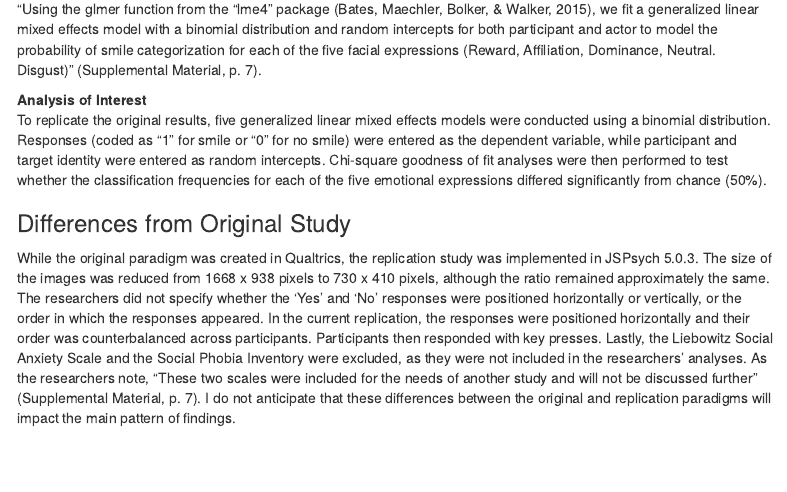
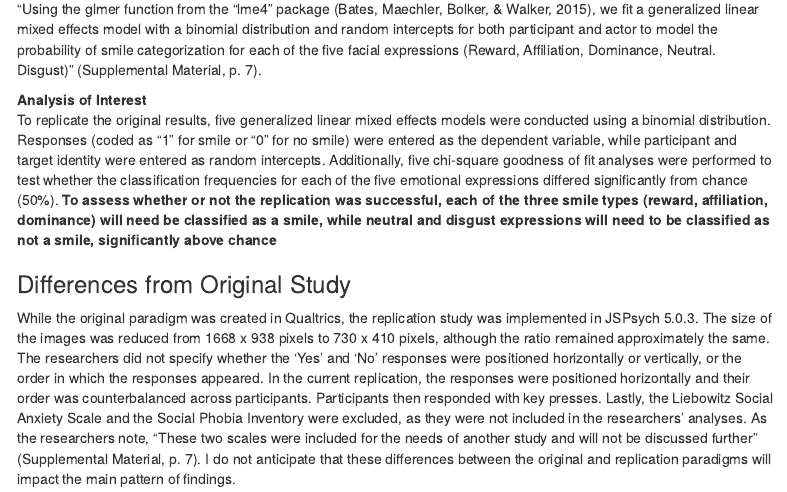
Before and after one commit to psych251/rychlowska2017, an R Markdown document (ReplicationReport_PilotA.Rmd): the page in a window 1100 px wide, from 1750 px down. Rendered offline with R 4.5, knitr and Pandoc, with nearby package versions; menus at the side of the page are left out.

Commit message:
revised analysis of interest

```diff
--- a/ReplicationReport_PilotA.Rmd
+++ b/ReplicationReport_PilotA.Rmd
@@ -55,7 +55,7 @@ The researchers performed their analyses in R.
 "Using the glmer function from the “lme4” package (Bates, Maechler, Bolker, & Walker, 2015), we fit a generalized linear mixed effects model with a binomial distribution and random intercepts for both participant and actor to model the probability of smile categorization for each of the five facial expressions (Reward, Affiliation, Dominance, Neutral. Disgust)" (Supplemental Material, p. 7).
 
 **Analysis of Interest**
-To replicate the original results, five generalized linear mixed effects models were conducted using a binomial distribution. Responses (coded as "1" for smile or "0" for no smile) were entered as the dependent variable, while participant and target identity were entered as random intercepts. Chi-square goodness of fit analyses were then performed to test whether the classification frequencies for each of the five emotional expressions differed significantly from chance (50%).
+To replicate the original results, five generalized linear mixed effects models were conducted using a binomial distribution. Responses (coded as "1" for smile or "0" for no smile) were entered as the dependent variable, while participant and target identity were entered as random intercepts. Additionally, five chi-square goodness of fit analyses were performed to test whether the classification frequencies for each of the five emotional expressions differed significantly from chance (50%). **To assess whether or not the replication was successful, each of the three smile types (reward, affiliation, dominance) will need be classified as a smile, while neutral and disgust expressions will need to be classified as not a smile, significantly above chance**
 
 ### Differences from Original Study
 
```
Also changed, not shown: ReplicationReport_PilotA.html.
